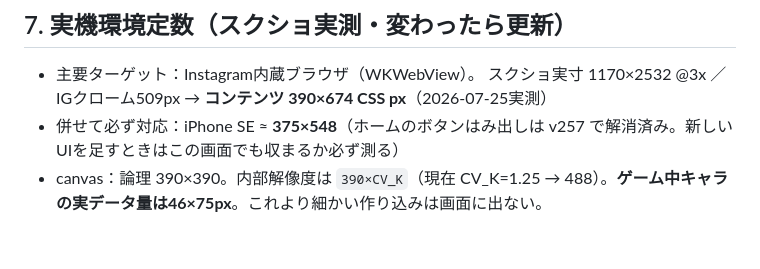
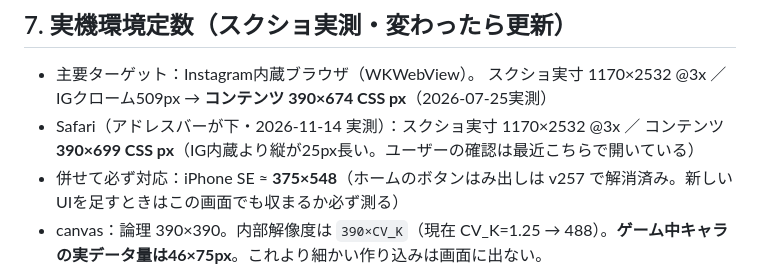
Before and after one commit to 98rcsk-creator/myhero, a Markdown page: CLAUDE.md, the part around the change. Rendered like a GitHub page; blank space fills up the shorter version.

Commit message:
CLAUDE.md §7：Safari の実測コンテンツサイズ（390×699）を追記
2026-11-14 の実機スクショ（Safari・アドレスバー下）から実測。IG内蔵（390×674）より縦が25px長い

Co-Authored-By: Claude Fable 5.2 <noreply@anthropic.com>
Claude-Session: https://claude.ai/code/session_01D3m4nj22N5gRaAxac8eAHB

```diff
--- a/CLAUDE.md
+++ b/CLAUDE.md
@@ -256,6 +256,7 @@ node tools/render_bg.js                 # 背景を触った場合のみ必須
 
 - 主要ターゲット：Instagram内蔵ブラウザ（WKWebView）。
   スクショ実寸 1170×2532 @3x ／ IGクローム509px → **コンテンツ 390×674 CSS px**（2026-07-25実測）
+- Safari（アドレスバーが下・2026-11-14 実測）：スクショ実寸 1170×2532 @3x ／ コンテンツ **390×699 CSS px**（IG内蔵より縦が25px長い。ユーザーの確認は最近こちらで開いている）
 - 併せて必ず対応：iPhone SE ≈ **375×548**（ホームのボタンはみ出しは v257 で解消済み。新しいUIを足すときはこの画面でも収まるか必ず測る）
 - canvas：論理 390×390。内部解像度は `390×CV_K`（現在 CV_K=1.25 → 488）。**ゲーム中キャラの実データ量は46×75px**。これより細かい作り込みは画面に出ない。
 - 音声（`sndInit`）はユーザー操作起点でのみ初期化可能（iOS制約）。**setTimeout の中で呼ぶと解錠されない**。
```
